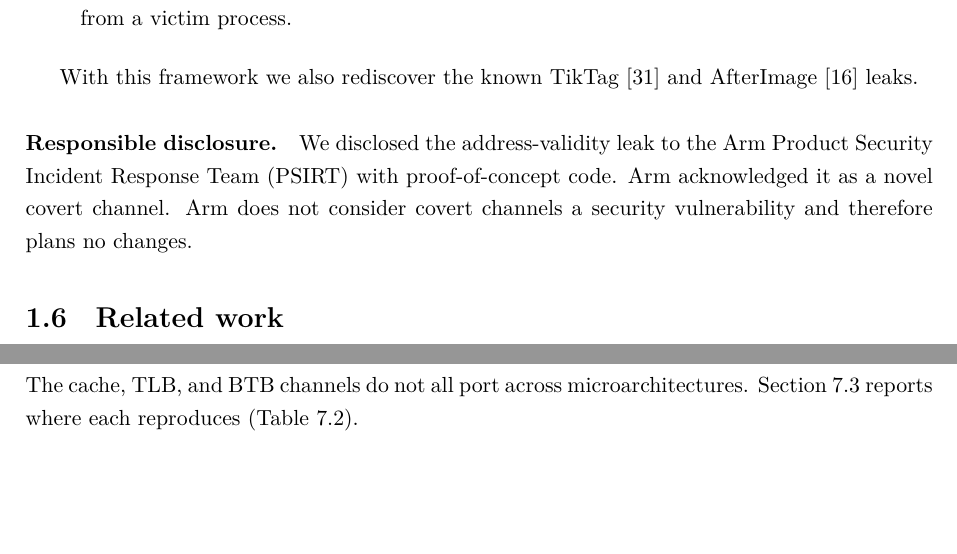
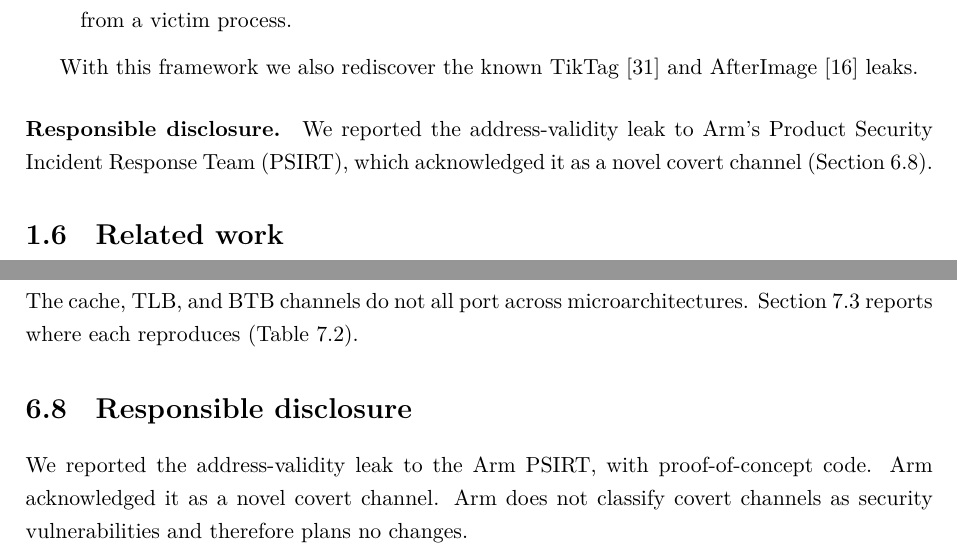
Before and after one commit to GalKaptsenel/technion-iit-thesis-master, a LaTeX thesis (thesis.tex, which reads main/canonicality.tex, main/intro.tex): two parts of pages 21 and 62 of 89, joined at a grey line, cut so that both start at the same text, the shorter picture padded with empty space. Compiled offline with XeLaTeX.

Commit message:
Add a Responsible disclosure section to the address-validity leak chapter
State the Arm PSIRT disclosure in its own section at the end of Chapter 6,
and reduce the introduction's mention to a one-line pointer to it.

```diff
--- a/main/canonicality.tex
+++ b/main/canonicality.tex
@@ -140,3 +140,10 @@ authenticate-and-branch instructions.
 
 The cache, TLB, and BTB channels do not all port across microarchitectures. \autoref{sec:eval-violations} reports
 where each reproduces (\autoref{tab:eval-violations}).
+
+\section{Responsible disclosure}
+\label{sec:canon-disclosure}
+
+We reported the address-validity leak to the Arm PSIRT, with proof-of-concept code. Arm acknowledged
+it as a novel covert channel. Arm does not classify covert channels as security vulnerabilities and
+therefore plans no changes.
--- a/main/intro.tex
+++ b/main/intro.tex
@@ -202,9 +202,8 @@ With this framework we also rediscover the known TikTag~\cite{tiktag} and
 AfterImage~\cite{afterimage} leaks.
 
 \paragraph{Responsible disclosure.}
-We disclosed the address-validity leak to the Arm Product Security Incident Response Team (PSIRT)
-with proof-of-concept code. Arm acknowledged it as a novel covert channel. Arm does not consider
-covert channels a security vulnerability and therefore plans no changes.
+We reported the address-validity leak to Arm's Product Security Incident Response Team (PSIRT),
+which acknowledged it as a novel covert channel (\autoref{sec:canon-disclosure}).
 
 \section{Related work}
 \label{sec:intro-related}
```
